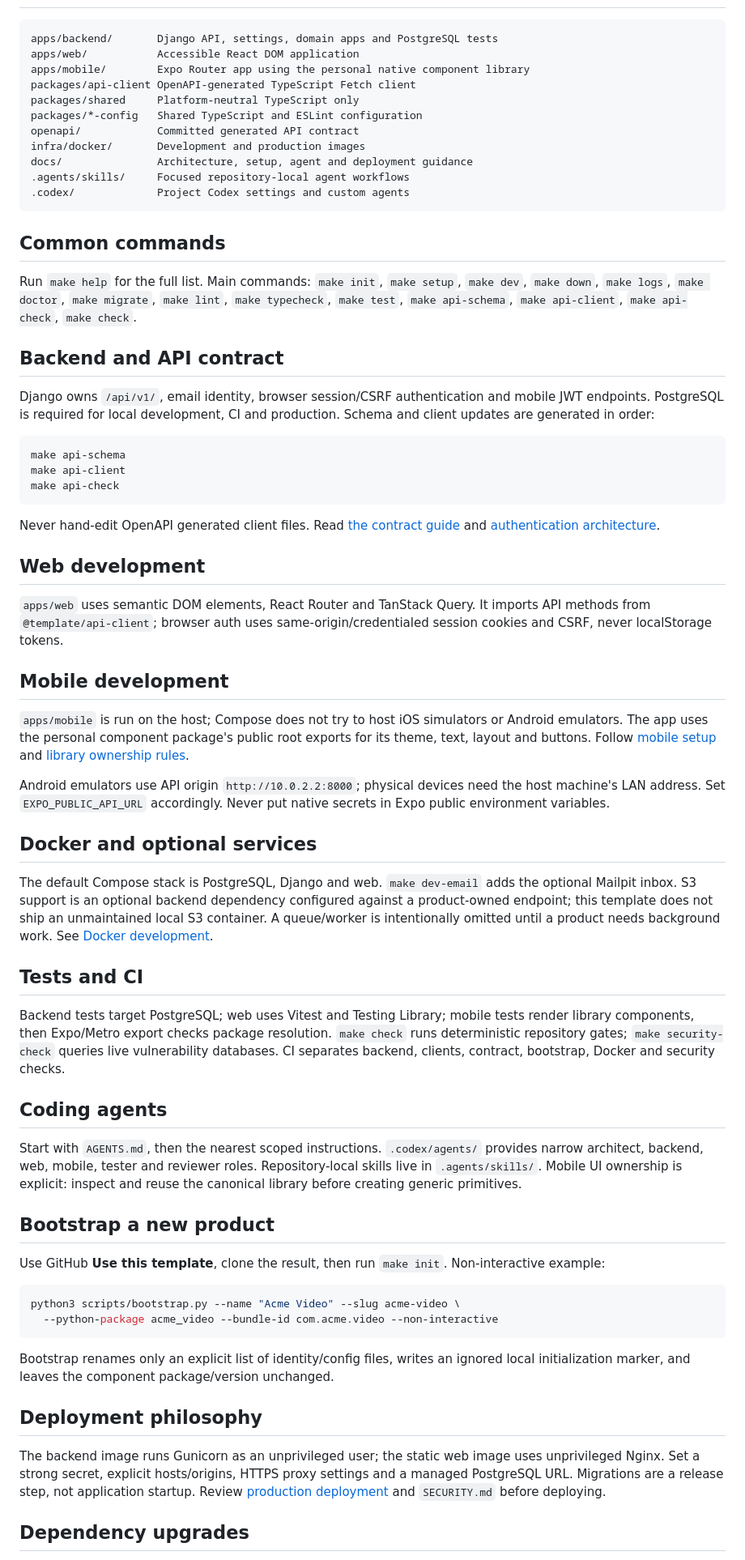
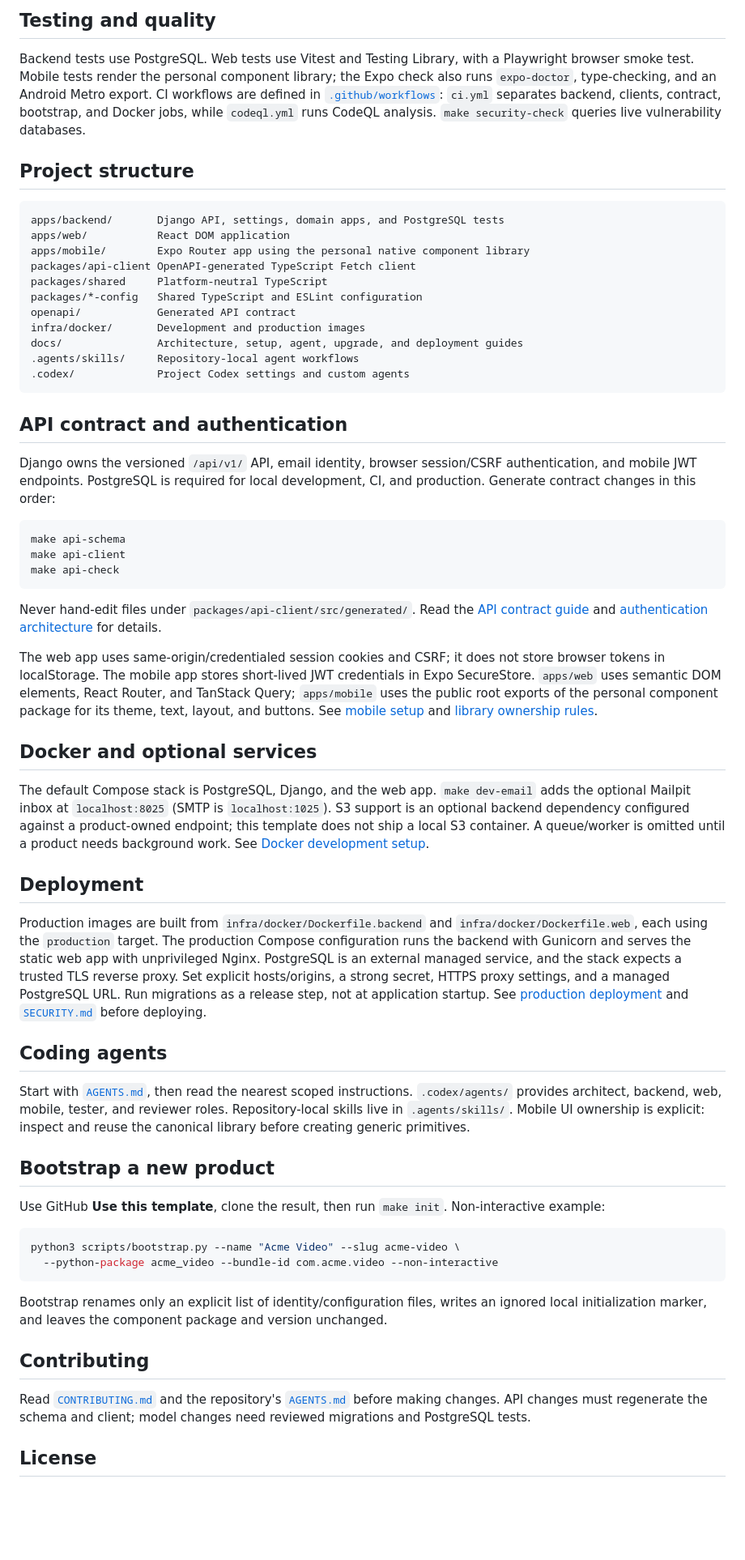
Before and after one commit to pianic2/template-fullstack, a Markdown page: README.md, the part around one of its changes. Shown at 81% size. Rendered like a GitHub page; blank space fills up the shorter version.

````diff
--- a/README.md
+++ b/README.md
@@ -43,25 +95,26 @@ Copy `.env.example` to `.env` before `make dev`. On a fresh database, run `make
+## Testing and quality
+
+Backend tests use PostgreSQL. Web tests use Vitest and Testing Library, with a Playwright browser smoke test. Mobile tests render the personal component library; the Expo check also runs `expo-doctor`, type-checking, and an Android Metro export. CI workflows are defined in [`.github/workflows`](.github/workflows): `ci.yml` separates backend, clients, contract, bootstrap, and Docker jobs, while `codeql.yml` runs CodeQL analysis. `make security-check` queries live vulnerability databases.
+
+## Project structure
 
 ```text
-apps/backend/       Django API, settings, domain apps and PostgreSQL tests
-apps/web/           Accessible React DOM application
+apps/backend/       Django API, settings, domain apps, and PostgreSQL tests
+apps/web/           React DOM application
 apps/mobile/        Expo Router app using the personal native component library
 packages/api-client OpenAPI-generated TypeScript Fetch client
-packages/shared     Platform-neutral TypeScript only
+packages/shared     Platform-neutral TypeScript
 packages/*-config   Shared TypeScript and ESLint configuration
-openapi/            Committed generated API contract
+openapi/            Generated API contract
 infra/docker/       Development and production images
-docs/               Architecture, setup, agent and deployment guidance
-.agents/skills/     Focused repository-local agent workflows
+docs/               Architecture, setup, agent, upgrade, and deployment guides
+.agents/skills/     Repository-local agent workflows
 .codex/             Project Codex settings and custom agents
 ```
 
-## Common commands
+## API contract and authentication
 
-Run `make help` for the full list. Main commands: `make init`, `make setup`, `make dev`, `make down`, `make logs`, `make doctor`, `make migrate`, `make lint`, `make typecheck`, `make test`, `make api-schema`, `make api-client`, `make api-check`, `make check`.
-
-## Backend and API contract
-
-Django owns `/api/v1/`, email identity, browser session/CSRF authentication and mobile JWT endpoints. PostgreSQL is required for local development, CI and production. Schema and client updates are generated in order:
+Django owns the versioned `/api/v1/` API, email identity, browser session/CSRF authentication, and mobile JWT endpoints. PostgreSQL is required for local development, CI, and production. Generate contract changes in this order:
 
 ```sh
 make api-schema
@@ -69,29 +122,21 @@ make api-client
 make api-check
 ```
 
-Never hand-edit OpenAPI generated client files. Read [the contract guide](docs/architecture/api-contract.md) and [authentication architecture](docs/architecture/authentication.md).
+Never hand-edit files under `packages/api-client/src/generated/`. Read the [API contract guide](docs/architecture/api-contract.md) and [authentication architecture](docs/architecture/authentication.md) for details.
 
-## Web development
-
-`apps/web` uses semantic DOM elements, React Router and TanStack Query. It imports API methods from `@template/api-client`; browser auth uses same-origin/credentialed session cookies and CSRF, never localStorage tokens.
-
-## Mobile development
-
-`apps/mobile` is run on the host; Compose does not try to host iOS simulators or Android emulators. The app uses the personal component package's public root exports for its theme, text, layout and buttons. Follow [mobile setup](docs/development/mobile.md) and [library ownership rules](docs/architecture/mobile-ui.md).
-
-Android emulators use API origin `http://10.0.2.2:8000`; physical devices need the host machine's LAN address. Set `EXPO_PUBLIC_API_URL` accordingly. Never put native secrets in Expo public environment variables.
+The web app uses same-origin/credentialed session cookies and CSRF; it does not store browser tokens in localStorage. The mobile app stores short-lived JWT credentials in Expo SecureStore. `apps/web` uses semantic DOM elements, React Router, and TanStack Query; `apps/mobile` uses the public root exports of the personal component package for its theme, text, layout, and buttons. See [mobile setup](docs/development/mobile.md) and [library ownership rules](docs/architecture/mobile-ui.md).
 
 ## Docker and optional services
 
-The default Compose stack is PostgreSQL, Django and web. `make dev-email` adds the optional Mailpit inbox. S3 support is an optional backend dependency configured against a product-owned endpoint; this template does not ship an unmaintained local S3 container. A queue/worker is intentionally omitted until a product needs background work. See [Docker development](docs/development/setup.md).
+The default Compose stack is PostgreSQL, Django, and the web app. `make dev-email` adds the optional Mailpit inbox at `localhost:8025` (SMTP is `localhost:1025`). S3 support is an optional backend dependency configured against a product-owned endpoint; this template does not ship a local S3 container. A queue/worker is omitted until a product needs background work. See [Docker development setup](docs/development/setup.md).
 
-## Tests and CI
+## Deployment
 
-Backend tests target PostgreSQL; web uses Vitest and Testing Library; mobile tests render library components, then Expo/Metro export checks package resolution. `make check` runs deterministic repository gates; `make security-check` queries live vulnerability databases. CI separates backend, clients, contract, bootstrap, Docker and security checks.
+Production images are built from `infra/docker/Dockerfile.backend` and `infra/docker/Dockerfile.web`, each using the `production` target. The production Compose configuration runs the backend with Gunicorn and serves the static web app with unprivileged Nginx. PostgreSQL is an external managed service, and the stack expects a trusted TLS reverse proxy. Set explicit hosts/origins, a strong secret, HTTPS proxy settings, and a managed PostgreSQL URL. Run migrations as a release step, not at application startup. See [production deployment](docs/deployment/production.md) and [`SECURITY.md`](SECURITY.md) before deploying.
 
 ## Coding agents
 
-Start with `AGENTS.md`, then the nearest scoped instructions. `.codex/agents/` provides narrow architect, backend, web, mobile, tester and reviewer roles. Repository-local skills live in `.agents/skills/`. Mobile UI ownership is explicit: inspect and reuse the canonical library before creating generic primitives.
+Start with [`AGENTS.md`](AGENTS.md), then read the nearest scoped instructions. `.codex/agents/` provides architect, backend, web, mobile, tester, and reviewer roles. Repository-local skills live in `.agents/skills/`. Mobile UI ownership is explicit: inspect and reuse the canonical library before creating generic primitives.
 
 ## Bootstrap a new product
 
@@ -102,11 +147,11 @@ python3 scripts/bootstrap.py --name "Acme Video" --slug acme-video \
   --python-package acme_video --bundle-id com.acme.video --non-interactive
 ```
 
-Bootstrap renames only an explicit list of identity/config files, writes an ignored local initialization marker, and leaves the component package/version unchanged.
+Bootstrap renames only an explicit list of identity/configuration files, writes an ignored local initialization marker, and leaves the component package and version unchanged.
 
-## Deployment philosophy
+## Contributing
 
-The backend image runs Gunicorn as an unprivileged user; the static web image uses unprivileged Nginx. Set a strong secret, explicit hosts/origins, HTTPS proxy settings and a managed PostgreSQL URL. Migrations are a release step, not application startup. Review [production deployment](docs/deployment/production.md) and `SECURITY.md` before deploying.
+Read [`CONTRIBUTING.md`](CONTRIBUTING.md) and the repository's [`AGENTS.md`](AGENTS.md) before making changes. API changes must regenerate the schema and client; model changes need reviewed migrations and PostgreSQL tests.
 
-## Dependency upgrades
+## License
 
````
Also changed, not shown: other parts of README.md (+68 -16 lines).
